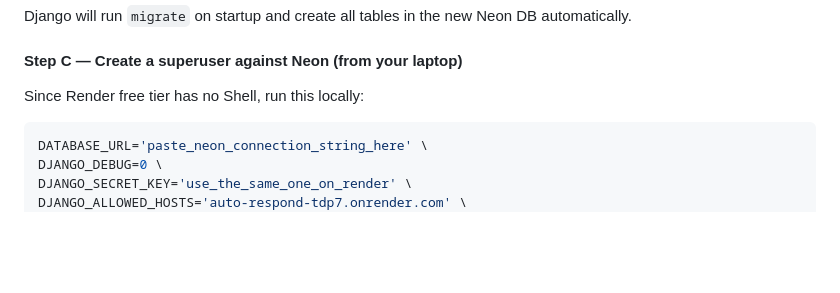
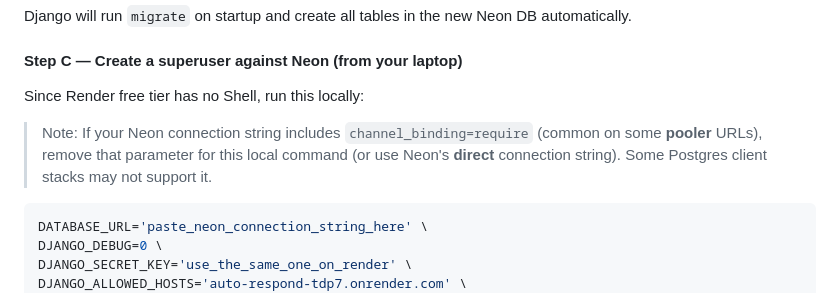
Before and after one commit to RonaldAllanRivera/auto-respond, a Markdown page: README.md, the part around the change. Drawn GitHub-style; blank space fills up the shorter version.

````diff
--- a/README.md
+++ b/README.md
@@ -649,6 +649,8 @@ Django will run `migrate` on startup and create all tables in the new Neon DB au
 
 Since Render free tier has no Shell, run this locally:
 
+> Note: If your Neon connection string includes `channel_binding=require` (common on some **pooler** URLs), remove that parameter for this local command (or use Neon's **direct** connection string). Some Postgres client stacks may not support it.
+
 ```bash
 DATABASE_URL='paste_neon_connection_string_here' \
 DJANGO_DEBUG=0 \
````
